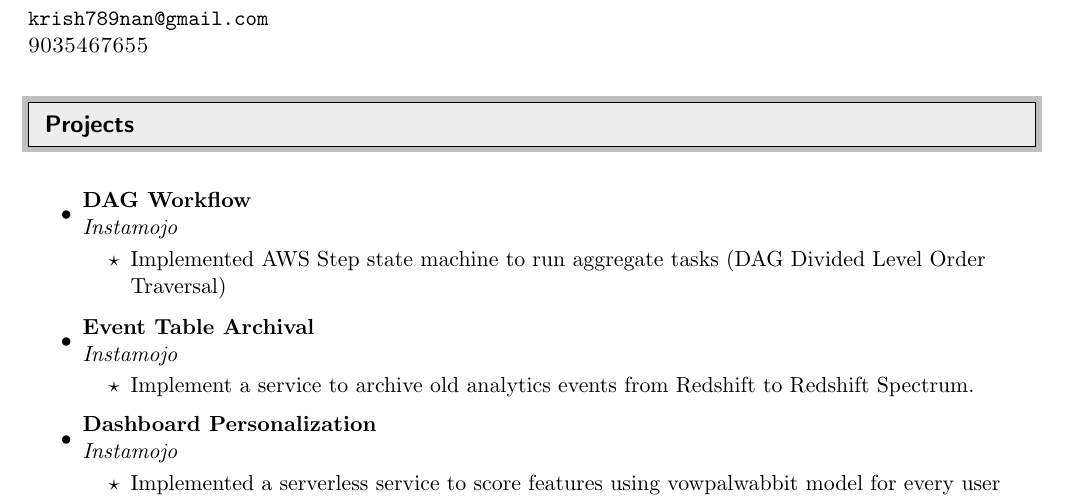
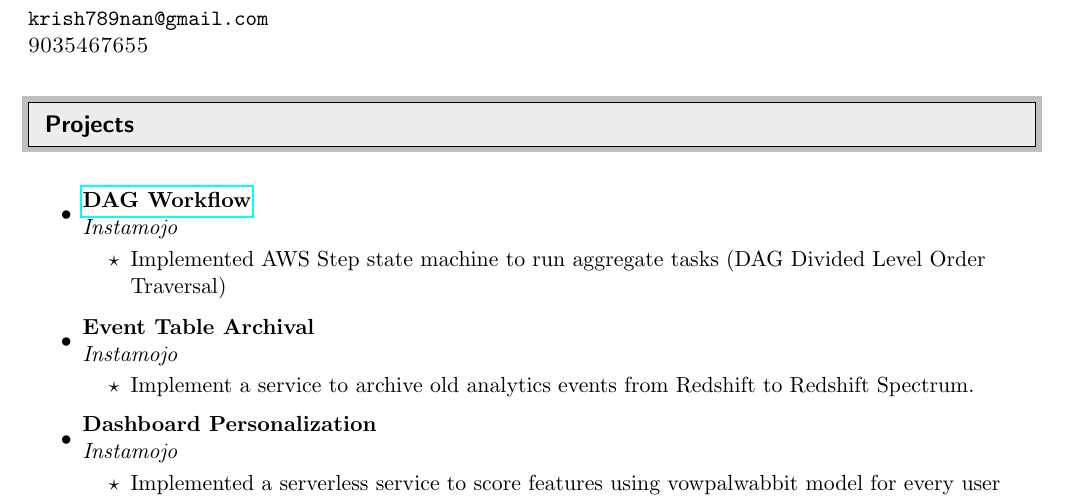
Before and after one commit to MMuthukrishna/blog, a LaTeX CV (content/cv/cv.tex): part of page 1 of 3 before the commit and part of page 1 of 2 after it, cut so that both start at the same text. Compiled offline with pdfLaTeX.

Commit message:
Update cv

```diff
--- a/content/cv/cv.tex
+++ b/content/cv/cv.tex
@@ -15,6 +15,7 @@
 \usepackage{framed}
 \usepackage{tocloft}
 \usepackage{etoolbox}
+\usepackage{hyperref}
 \robustify\cftdotfill
 
 %-----------------------------------------------------------
@@ -80,7 +81,7 @@
 \begin{itemize}
 
 \item
-	\ressubheading{DAG Workflow}{}{Instamojo}{}
+	\ressubheading{\href{https://mmuthukrishna.github.io/blog/posts/dag-workflow-using-aws-step/}{DAG Workflow}}{}{Instamojo}{}
 	\begin{itemize}
 		\resitem{Implemented AWS Step state machine to run aggregate tasks (DAG Divided Level Order Traversal)}
 	\end{itemize}
```
Also changed, not shown: content/cv/cv.pdf, content/cv/cv.tex (2 more changed lines).
